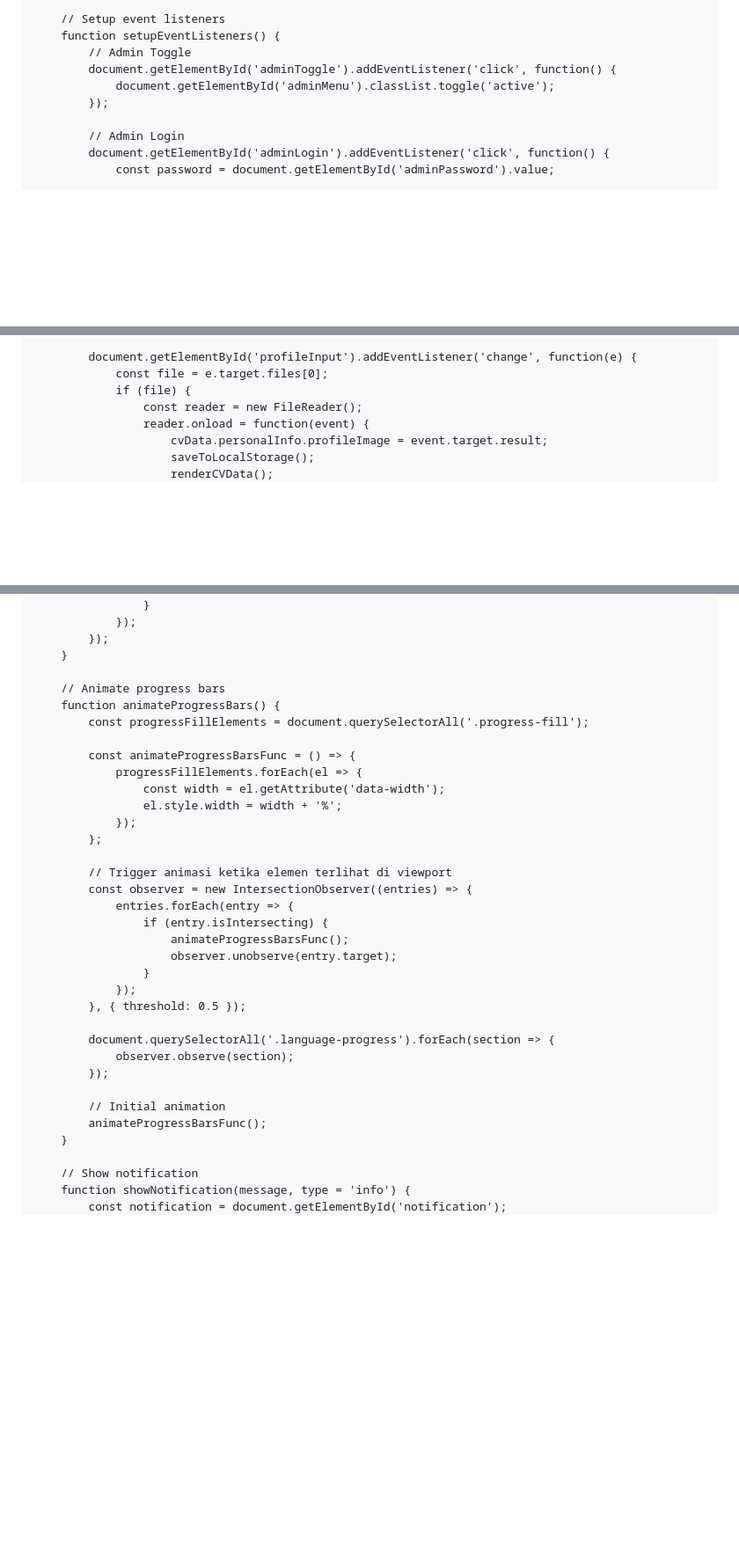
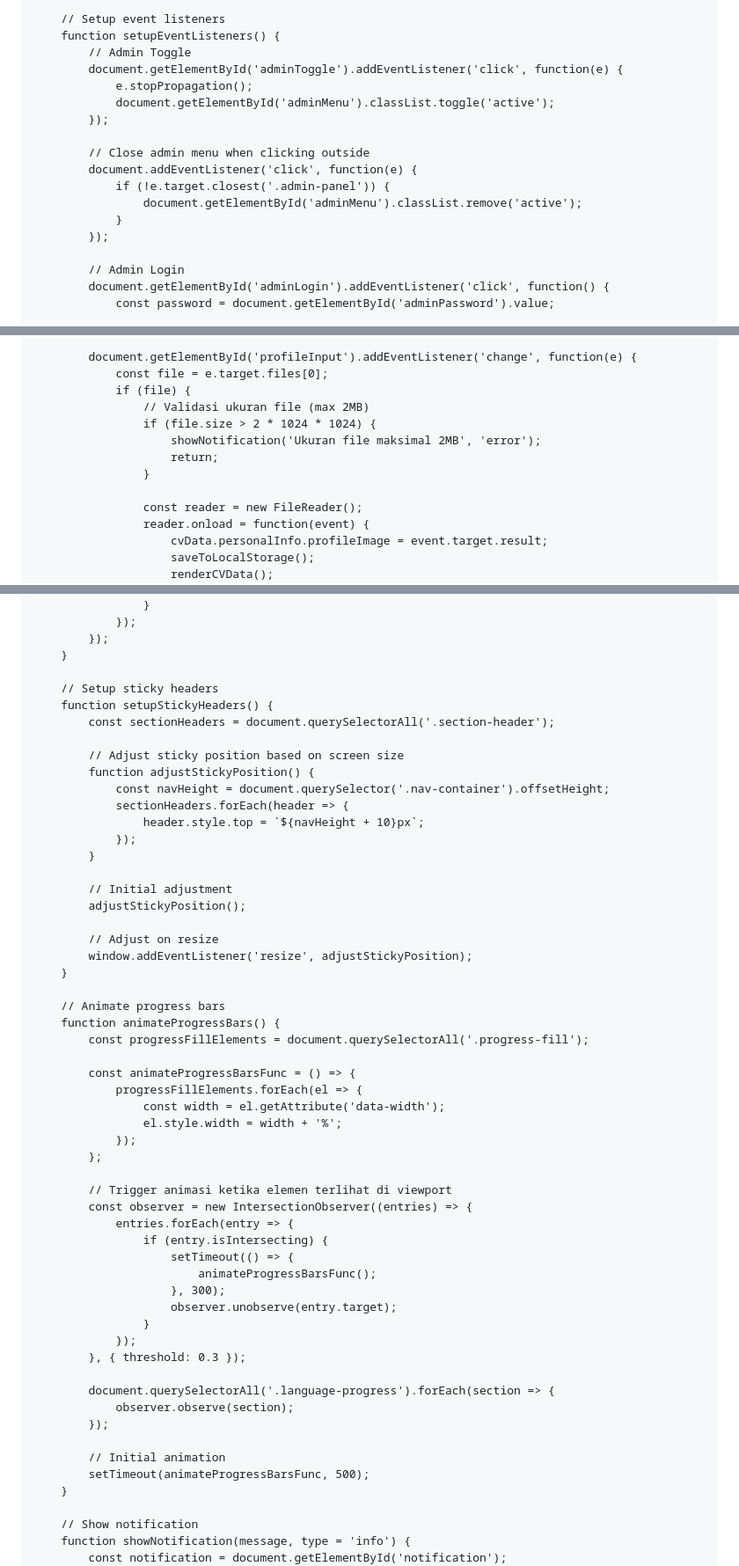
Before and after one commit to aryasavariansa/arsya, a Markdown page: README.md, 3 parts joined by grey strips. Shown at 88% size. Rendered like a GitHub page; blank space fills up the shorter version.

```diff
--- a/README.md
+++ b/README.md
@@ -993,8 +1131,16 @@
         // Setup event listeners
         function setupEventListeners() {
             // Admin Toggle
-            document.getElementById('adminToggle').addEventListener('click', function() {
+            document.getElementById('adminToggle').addEventListener('click', function(e) {
+                e.stopPropagation();
                 document.getElementById('adminMenu').classList.toggle('active');
+            });
+
+            // Close admin menu when clicking outside
+            document.addEventListener('click', function(e) {
+                if (!e.target.closest('.admin-panel')) {
+                    document.getElementById('adminMenu').classList.remove('active');
+                }
             });
 
             // Admin Login
@@ -1208,6 +1359,12 @@
             document.getElementById('profileInput').addEventListener('change', function(e) {
                 const file = e.target.files[0];
                 if (file) {
+                    // Validasi ukuran file (max 2MB)
+                    if (file.size > 2 * 1024 * 1024) {
+                        showNotification('Ukuran file maksimal 2MB', 'error');
+                        return;
+                    }
+
                     const reader = new FileReader();
                     reader.onload = function(event) {
                         cvData.personalInfo.profileImage = event.target.result;
@@ -1296,6 +1453,25 @@
             });
         }
 
+        // Setup sticky headers
+        function setupStickyHeaders() {
+            const sectionHeaders = document.querySelectorAll('.section-header');
+
+            // Adjust sticky position based on screen size
+            function adjustStickyPosition() {
+                const navHeight = document.querySelector('.nav-container').offsetHeight;
+                sectionHeaders.forEach(header => {
+                    header.style.top = `${navHeight + 10}px`;
+                });
+            }
+
+            // Initial adjustment
+            adjustStickyPosition();
+
+            // Adjust on resize
+            window.addEventListener('resize', adjustStickyPosition);
+        }
+
         // Animate progress bars
         function animateProgressBars() {
             const progressFillElements = document.querySelectorAll('.progress-fill');
@@ -1311,18 +1487,20 @@
             const observer = new IntersectionObserver((entries) => {
                 entries.forEach(entry => {
                     if (entry.isIntersecting) {
-                        animateProgressBarsFunc();
+                        setTimeout(() => {
+                            animateProgressBarsFunc();
+                        }, 300);
                         observer.unobserve(entry.target);
                     }
                 });
-            }, { threshold: 0.5 });
+            }, { threshold: 0.3 });
 
             document.querySelectorAll('.language-progress').forEach(section => {
                 observer.observe(section);
             });
 
             // Initial animation
-            animateProgressBarsFunc();
+            setTimeout(animateProgressBarsFunc, 500);
         }
 
         // Show notification
```
Also changed, not shown: other parts of README.md (+243 -100 lines).
